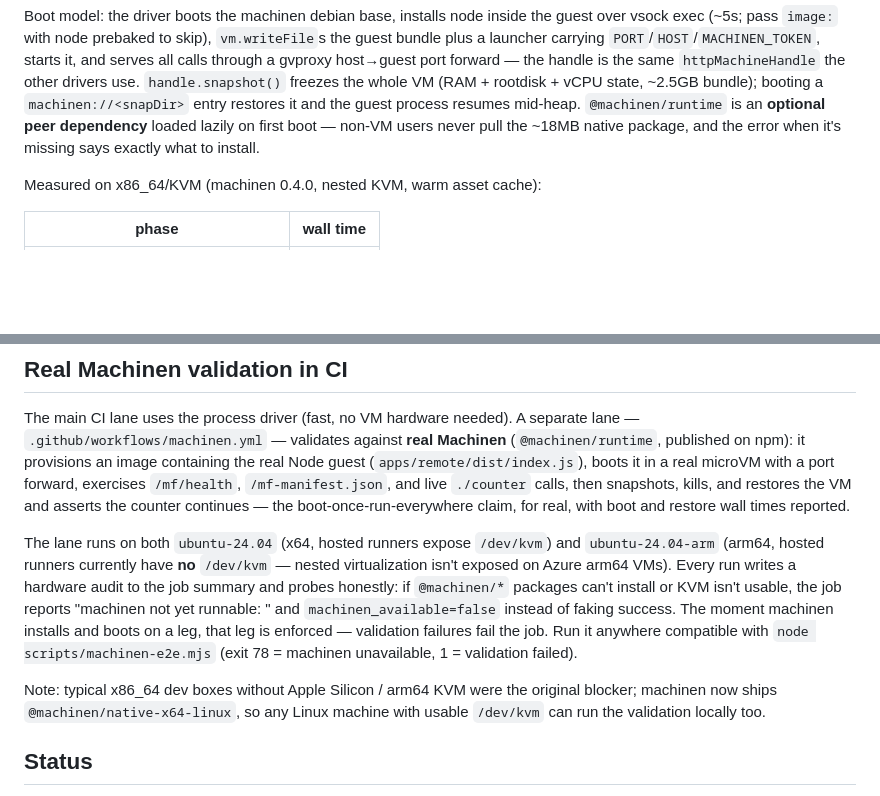
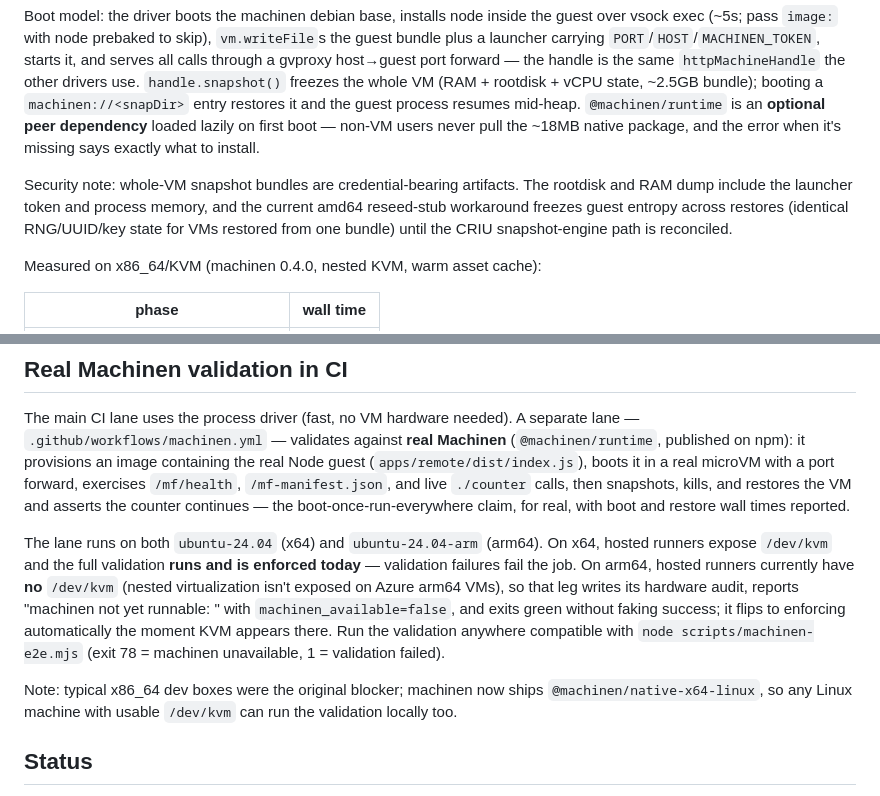
Before and after one commit to ScriptedAlchemy/federated-compute, a Markdown page: README.md, 2 parts joined by grey strips. Drawn GitHub-style; blank space fills up the shorter version.

Commit message:
Update README: x64 Machinen CI leg now runs the enforced validation

```diff
--- a/README.md
+++ b/README.md
@@ -315,6 +315,12 @@ restores it and the guest process resumes mid-heap. `@machinen/runtime` is an
 pull the ~18MB native package, and the error when it's missing says exactly
 what to install.
 
+Security note: whole-VM snapshot bundles are credential-bearing artifacts. The
+rootdisk and RAM dump include the launcher token and process memory, and the
+current amd64 reseed-stub workaround freezes guest entropy across restores
+(identical RNG/UUID/key state for VMs restored from one bundle) until the CRIU
+snapshot-engine path is reconciled.
+
 Measured on x86_64/KVM (machinen 0.4.0, nested KVM, warm asset cache):
 
 | phase | wall time |
@@ -366,20 +372,20 @@ a port forward, exercises `/mf/health`, `/mf-manifest.json`, and live
 counter continues — the boot-once-run-everywhere claim, for real, with boot
 and restore wall times reported.
 
-The lane runs on both `ubuntu-24.04` (x64, hosted runners expose `/dev/kvm`)
-and `ubuntu-24.04-arm` (arm64, hosted runners currently have **no** `/dev/kvm`
-— nested virtualization isn't exposed on Azure arm64 VMs). Every run writes a
-hardware audit to the job summary and probes honestly: if `@machinen/*`
-packages can't install or KVM isn't usable, the job reports
-"machinen not yet runnable: <reason>" and `machinen_available=false` instead
-of faking success. The moment machinen installs and boots on a leg, that leg
-is enforced — validation failures fail the job. Run it anywhere compatible
-with `node scripts/machinen-e2e.mjs` (exit 78 = machinen unavailable, 1 =
+The lane runs on both `ubuntu-24.04` (x64) and `ubuntu-24.04-arm` (arm64).
+On x64, hosted runners expose `/dev/kvm` and the full validation **runs and
+is enforced today** — validation failures fail the job. On arm64, hosted
+runners currently have **no** `/dev/kvm` (nested virtualization isn't exposed
+on Azure arm64 VMs), so that leg writes its hardware audit, reports
+"machinen not yet runnable: <reason>" with `machinen_available=false`, and
+exits green without faking success; it flips to enforcing automatically the
+moment KVM appears there. Run the validation anywhere compatible with
+`node scripts/machinen-e2e.mjs` (exit 78 = machinen unavailable, 1 =
 validation failed).
 
-Note: typical x86_64 dev boxes without Apple Silicon / arm64 KVM were the
-original blocker; machinen now ships `@machinen/native-x64-linux`, so any
-Linux machine with usable `/dev/kvm` can run the validation locally too.
+Note: typical x86_64 dev boxes were the original blocker; machinen now ships
+`@machinen/native-x64-linux`, so any Linux machine with usable `/dev/kvm` can
+run the validation locally too.
 
 ## Status
 
```
